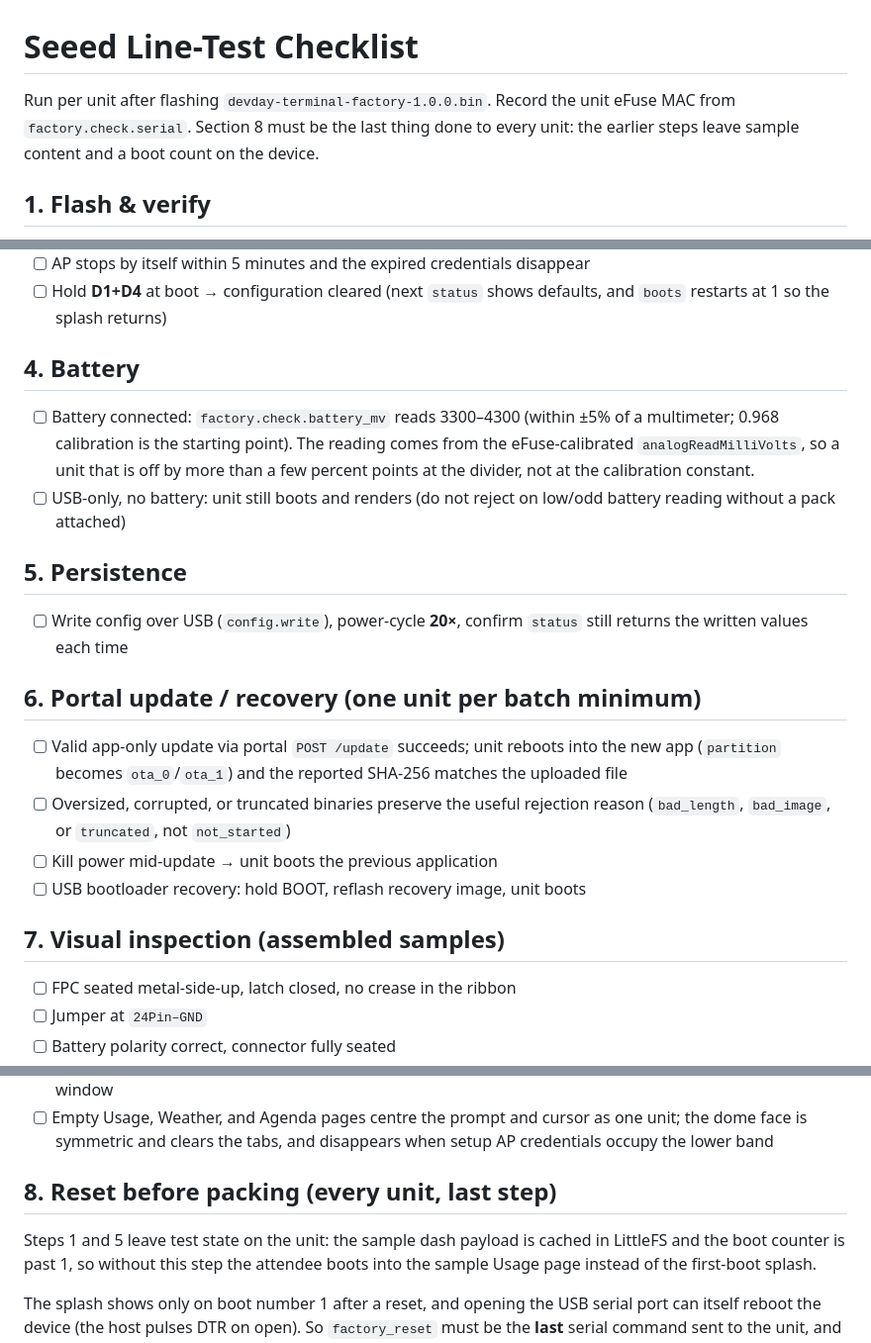
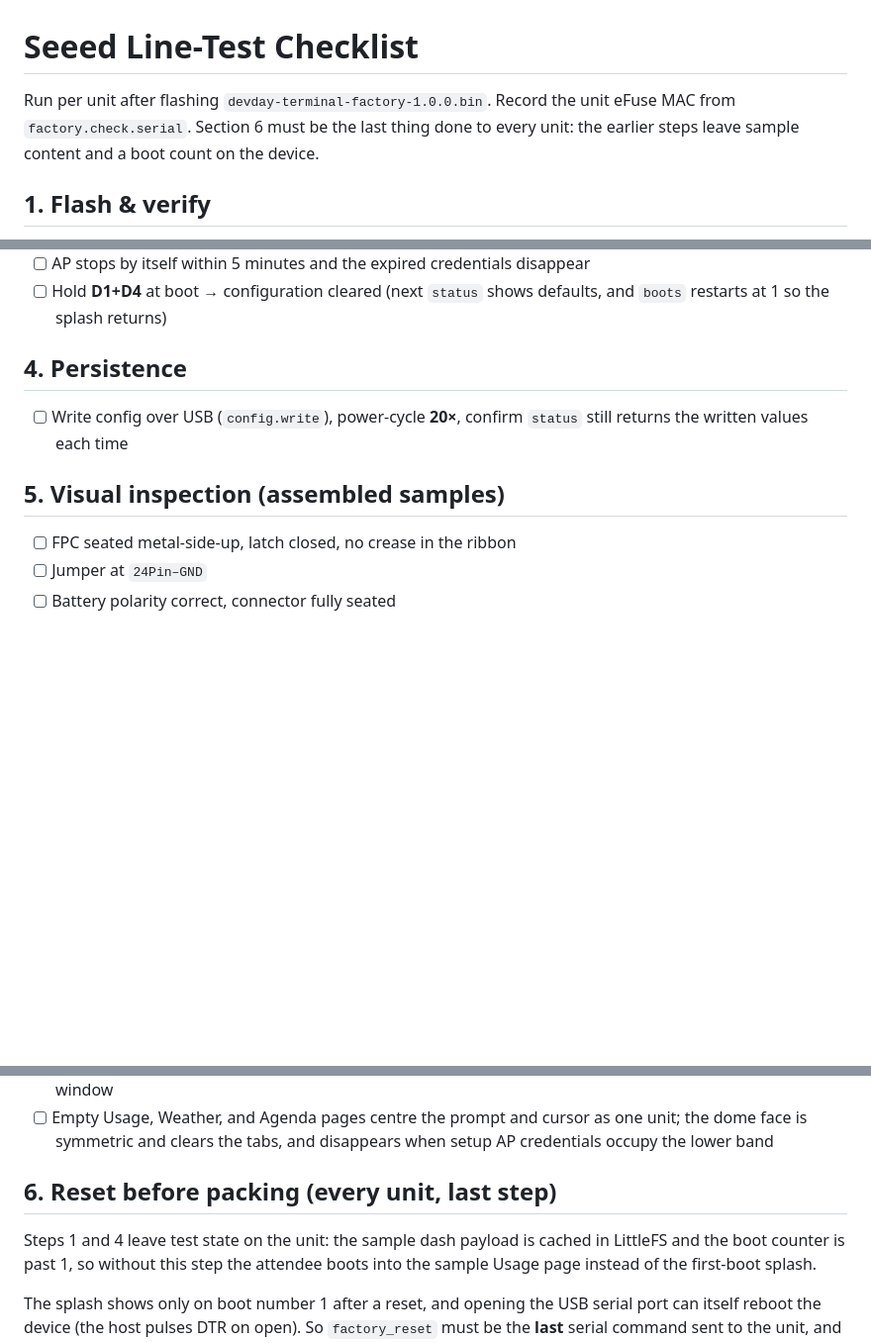
Before and after one commit to jjeremycai/devday-firmware, a Markdown page: docs/LINE_TEST.md, 3 parts joined by grey strips. Shown at 99% size. GitHub-like rendering; blank space fills up the shorter version.

Commit message:
Drop battery and portal-update sections from the Seeed line test
Sections 4 (Battery) and 6 (Portal update / recovery) are removed and the
remaining sections renumbered; the final reset-before-packing step is now
section 6.

Co-Authored-By: Claude Fable 5.1 <noreply@anthropic.com>

```diff
--- a/docs/LINE_TEST.md
+++ b/docs/LINE_TEST.md
@@ -1,7 +1,7 @@
 # Seeed Line-Test Checklist
 
 Run per unit after flashing `devday-terminal-factory-1.0.0.bin`. Record the
-unit eFuse MAC from `factory.check.serial`. Section 8 must be the last thing
+unit eFuse MAC from `factory.check.serial`. Section 6 must be the last thing
 done to every unit: the earlier steps leave sample content and a boot count on
 the device.
 
@@ -48,32 +48,12 @@ Press-and-release; hold length must not change the result.
 - [ ] Hold **D1+D4** at boot → configuration cleared (next `status` shows
       defaults, and `boots` restarts at 1 so the splash returns)
 
-## 4. Battery
-
-- [ ] Battery connected: `factory.check.battery_mv` reads 3300–4300 (within
-      ±5% of a multimeter; 0.968 calibration is the starting point). The
-      reading comes from the eFuse-calibrated `analogReadMilliVolts`, so a
-      unit that is off by more than a few percent points at the divider, not
-      at the calibration constant.
-- [ ] USB-only, no battery: unit still boots and renders (do not reject on
-      low/odd battery reading without a pack attached)
-
-## 5. Persistence
+## 4. Persistence
 
 - [ ] Write config over USB (`config.write`), power-cycle **20×**, confirm
       `status` still returns the written values each time
 
-## 6. Portal update / recovery (one unit per batch minimum)
-
-- [ ] Valid app-only update via portal `POST /update` succeeds; unit reboots
-      into the new app (`partition` becomes `ota_0`/`ota_1`) and the reported
-      SHA-256 matches the uploaded file
-- [ ] Oversized, corrupted, or truncated binaries preserve the useful rejection
-      reason (`bad_length`, `bad_image`, or `truncated`, not `not_started`)
-- [ ] Kill power mid-update → unit boots the previous application
-- [ ] USB bootloader recovery: hold BOOT, reflash recovery image, unit boots
-
-## 7. Visual inspection (assembled samples)
+## 5. Visual inspection (assembled samples)
 
 - [ ] FPC seated metal-side-up, latch closed, no crease in the ribbon
 - [ ] Jumper at `24Pin–GND`
@@ -94,9 +74,9 @@ Press-and-release; hold length must not change the result.
       unit; the dome face is symmetric and clears the tabs, and disappears when
       setup AP credentials occupy the lower band
 
-## 8. Reset before packing (every unit, last step)
+## 6. Reset before packing (every unit, last step)
 
-Steps 1 and 5 leave test state on the unit: the sample dash payload is cached
+Steps 1 and 4 leave test state on the unit: the sample dash payload is cached
 in LittleFS and the boot counter is past 1, so without this step the attendee
 boots into the sample Usage page instead of the first-boot splash.
 
```
